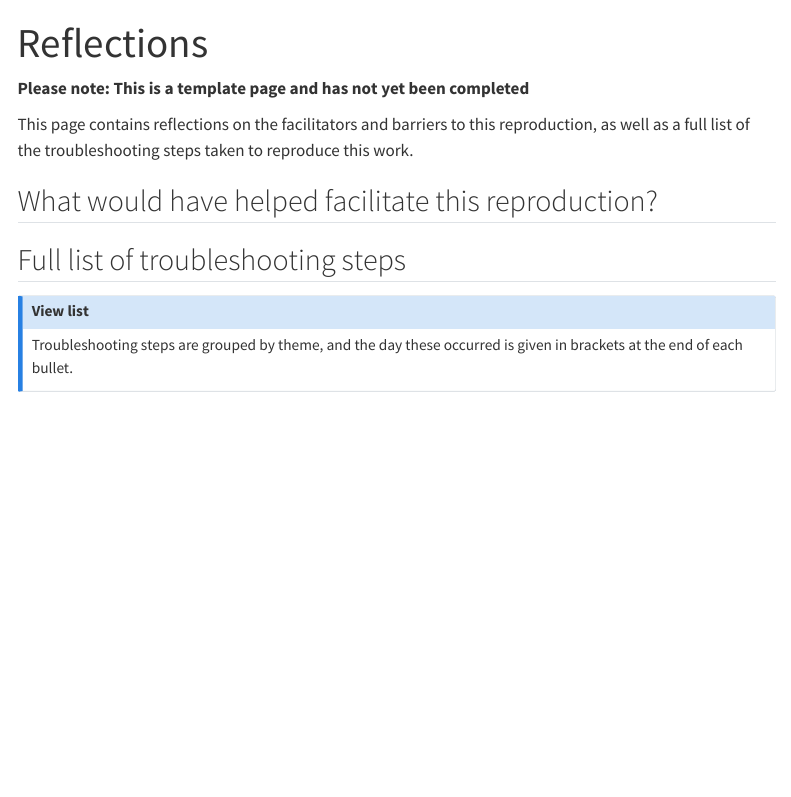
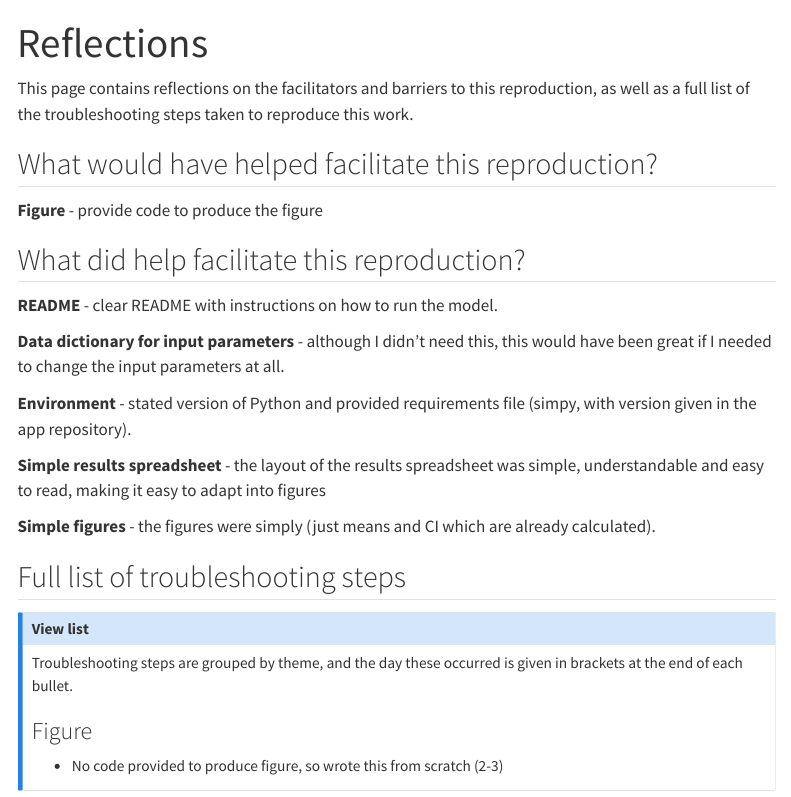
Before and after one commit to pythonhealthdatascience/stars-reproduce-anagnostou-2022, a Quarto document (evaluation/reflections.qmd): the page in a window 1100 px wide, from its top. Rendered offline with R 4.5, knitr and Pandoc in place of Quarto, with nearby package versions; menus at the side of the page are left out.

Commit message:
docs(reflections): add reflections on barriers and facilitators

```diff
--- a/evaluation/reflections.qmd
+++ b/evaluation/reflections.qmd
@@ -1,27 +1,32 @@
 ---
 title: "Reflections"
 ---
-
-<!-- TODO: Remove this warning once completed assessment -->
-**Please note: This is a template page and has not yet been completed**
 
 This page contains reflections on the facilitators and barriers to this reproduction, as well as a full list of the troubleshooting steps taken to reproduce this work.
 
 ## What would have helped facilitate this reproduction?
 
-<!-- TODO: Add reflections. Example:
-**Provide environment (packages and versions)**
+**Figure** - provide code to produce the figure
 
-* Not all packages needed will be listed in the imports (e.g. greenlet, pathlib)
-* Didn't work with latest package versions, had to backdate it for it to work
--->
+## What did help facilitate this reproduction?
+
+**README** - clear README with instructions on how to run the model.
+
+**Data dictionary for input parameters** - although I didn't need this, this would have been great if I needed to change the input parameters at all.
+
+**Environment** - stated version of Python and provided requirements file (simpy, with version given in the app repository).
+
+**Simple results spreadsheet** - the layout of the results spreadsheet was simple, understandable and easy to read, making it easy to adapt into figures
+
+**Simple figures** - the figures were simply (just means and CI which are already calculated).
 
 ## Full list of troubleshooting steps
 
-::: {.callout-note appearance="minimal" collapse=true}
+::: {.callout-note appearance="minimal" collapse=false}
 ## View list
 
 Troubleshooting steps are grouped by theme, and the day these occurred is given in brackets at the end of each bullet.
 
-<!-- TODO: Add full list of troubleshooting steps. Example:
+### Figure
 
+* No code provided to produce figure, so wrote this from scratch (2-3)
```
Also changed, not shown: evaluation/reflections.qmd (5 more changed lines).
